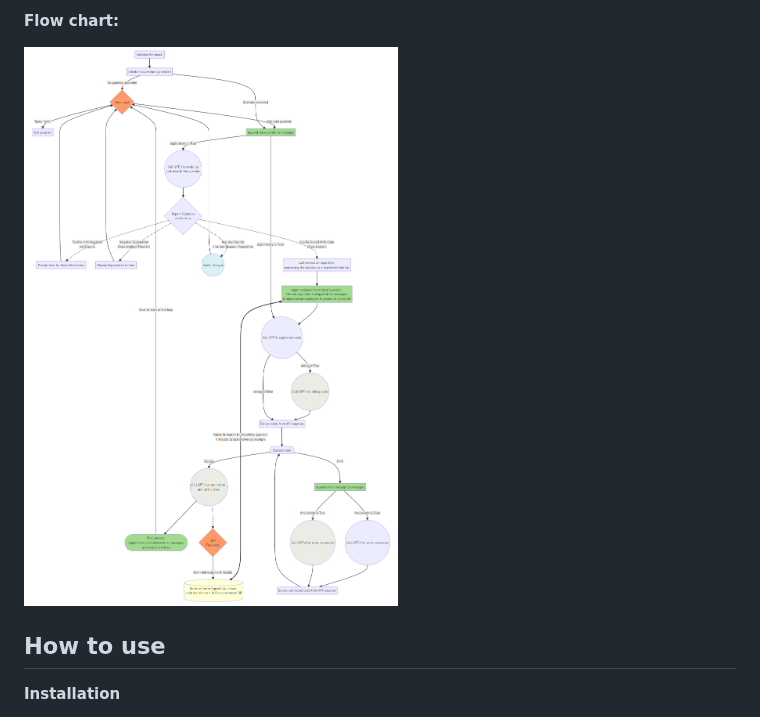
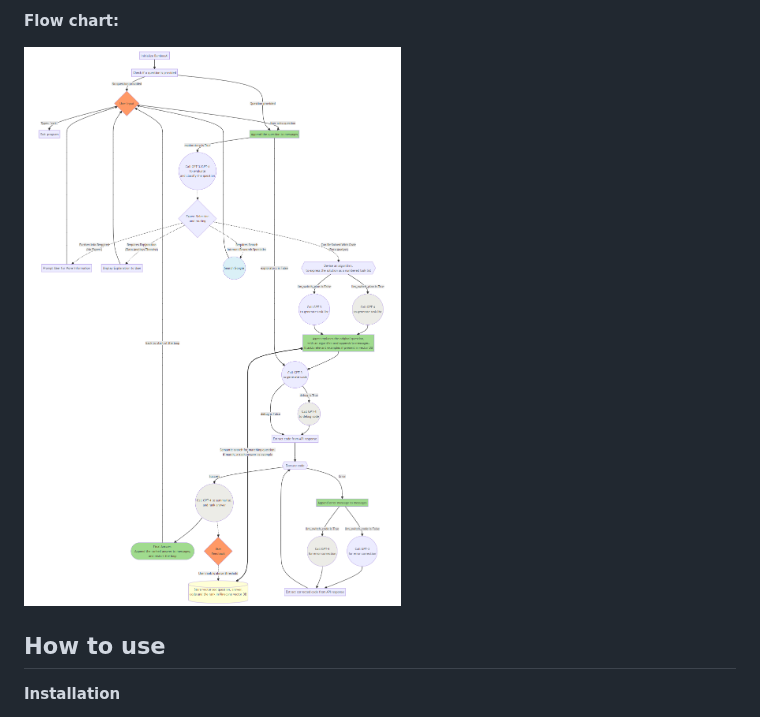
Before and after one commit to pgalko/BambooAI, a Markdown page: README.md, the part around the change. Drawn GitHub-style.

```diff
--- a/README.md
+++ b/README.md
@@ -74,7 +74,7 @@ Throughout this process, the agent continuously solicits user input, stores mess
 
 **Flow chart:**
 
-![](images/flow_chart_10.png)
+![](images/flow_chart_11.png)
 
 ## How to use
 
```
